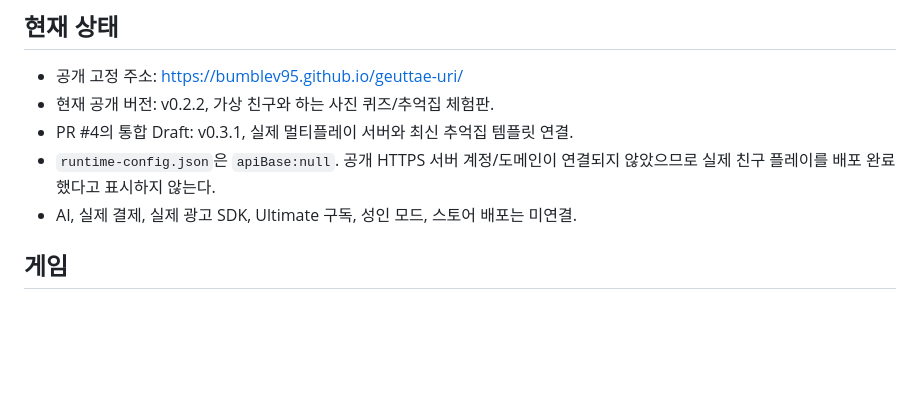
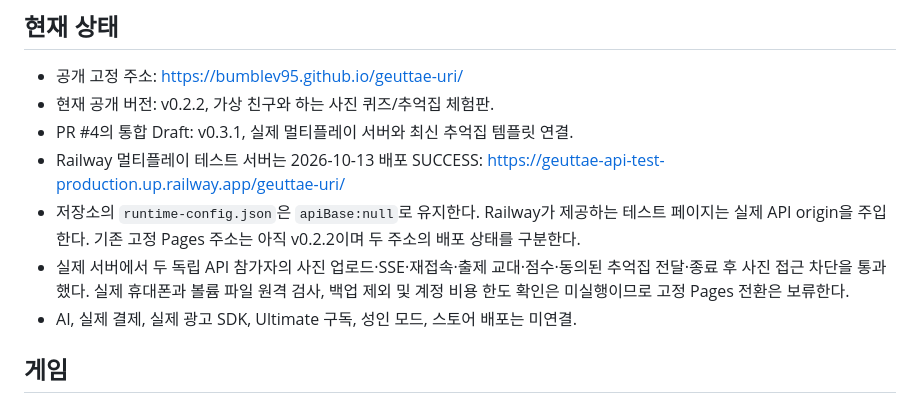
Before and after one commit to bumblev95/bumblev95.github.io, a Markdown page: geuttae-uri/README.md, the part around the change. GitHub-like rendering; blank space fills up the shorter version.

Commit message:
Record successful Railway test deployment and remaining public rollout checks

```diff
--- a/geuttae-uri/README.md
+++ b/geuttae-uri/README.md
@@ -7,7 +7,9 @@
 - 공개 고정 주소: https://bumblev95.github.io/geuttae-uri/
 - 현재 공개 버전: v0.2.2, 가상 친구와 하는 사진 퀴즈/추억집 체험판.
 - PR #4의 통합 Draft: v0.3.1, 실제 멀티플레이 서버와 최신 추억집 템플릿 연결.
-- `runtime-config.json`은 `apiBase:null`. 공개 HTTPS 서버 계정/도메인이 연결되지 않았으므로 실제 친구 플레이를 배포 완료했다고 표시하지 않는다.
+- Railway 멀티플레이 테스트 서버는 2026-10-13 배포 SUCCESS: https://geuttae-api-test-production.up.railway.app/geuttae-uri/
+- 저장소의 `runtime-config.json`은 `apiBase:null`로 유지한다. Railway가 제공하는 테스트 페이지는 실제 API origin을 주입한다. 기존 고정 Pages 주소는 아직 v0.2.2이며 두 주소의 배포 상태를 구분한다.
+- 실제 서버에서 두 독립 API 참가자의 사진 업로드·SSE·재접속·출제 교대·점수·동의된 추억집 전달·종료 후 사진 접근 차단을 통과했다. 실제 휴대폰과 볼륨 파일 원격 검사, 백업 제외 및 계정 비용 한도 확인은 미실행이므로 고정 Pages 전환은 보류한다.
 - AI, 실제 결제, 실제 광고 SDK, Ultimate 구독, 성인 모드, 스토어 배포는 미연결.
 
 ## 게임
```
